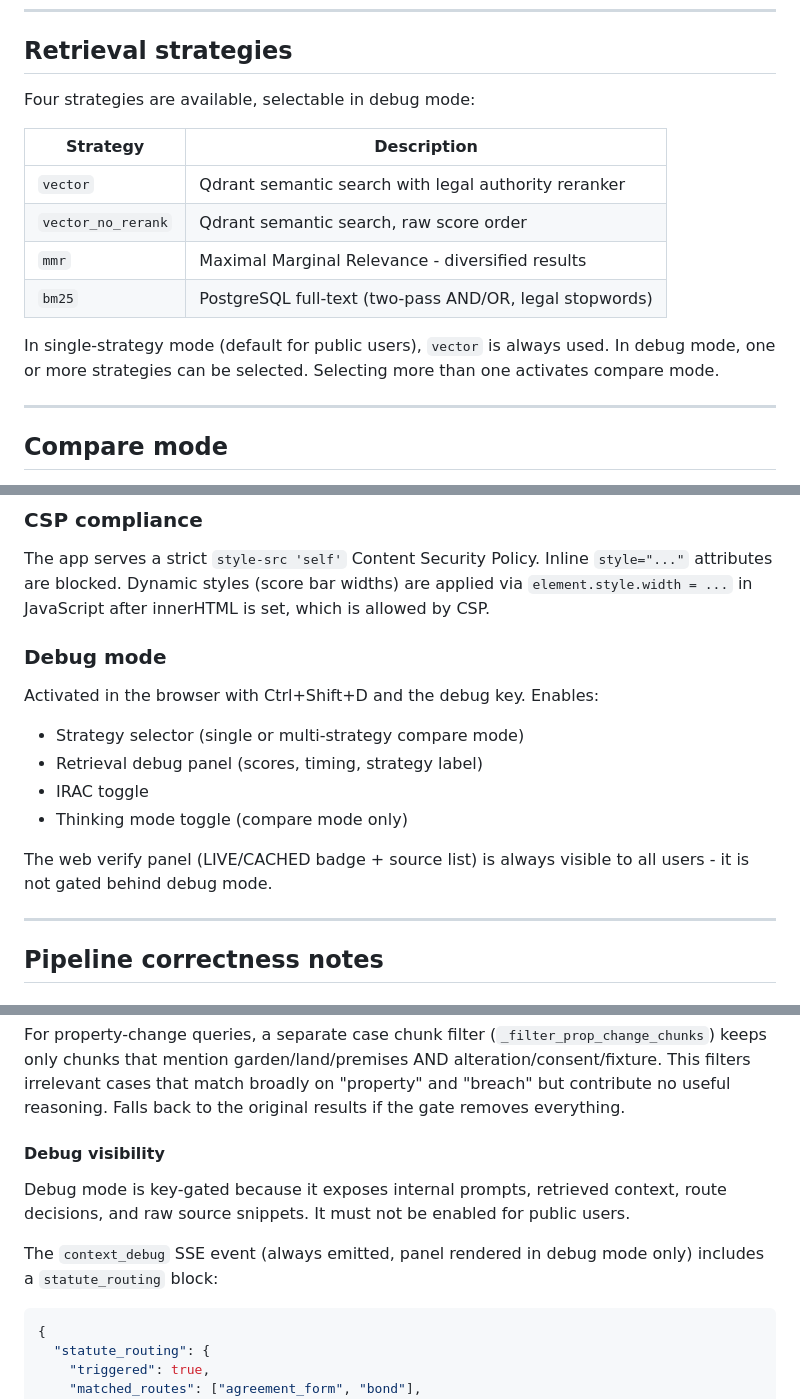
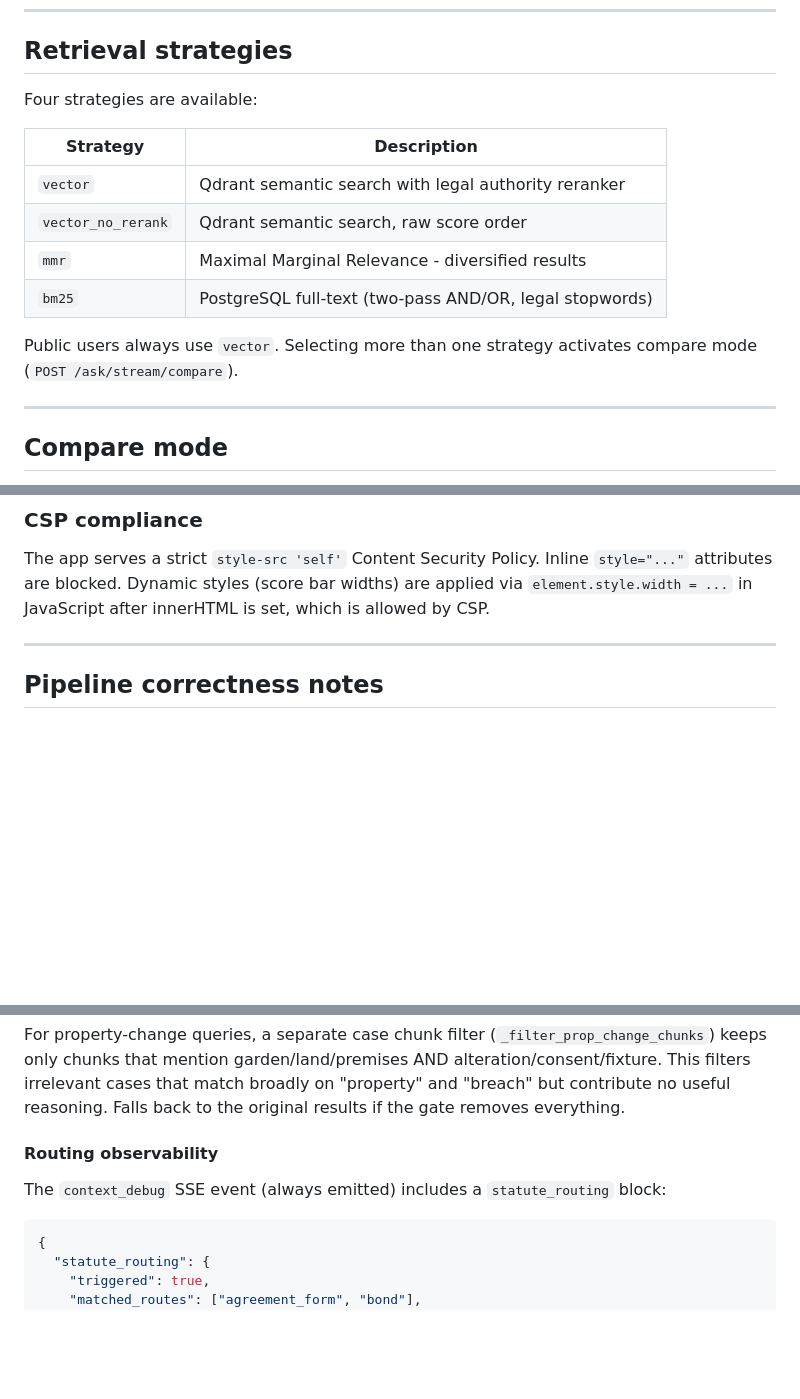
Before and after one commit to jwongso/nz-legal-rag, a Markdown page: tenancy/README.md, 3 parts joined by grey strips. GitHub-like rendering; blank space fills up the shorter version.

Commit message:
README: remove all debug mode references

````diff
--- a/tenancy/README.md
+++ b/tenancy/README.md
@@ -144,7 +143,7 @@ Browser client (SSE)
 
 ## Retrieval strategies
 
-Four strategies are available, selectable in debug mode:
+Four strategies are available:
 
 | Strategy | Description |
 |---|---|
@@ -153,9 +152,8 @@ Four strategies are available, selectable in debug mode:
 | `mmr` | Maximal Marginal Relevance - diversified results |
 | `bm25` | PostgreSQL full-text (two-pass AND/OR, legal stopwords) |
 
-In single-strategy mode (default for public users), `vector` is always used.
-In debug mode, one or more strategies can be selected. Selecting more than one
-activates compare mode.
+Public users always use `vector`. Selecting more than one strategy activates
+compare mode (`POST /ask/stream/compare`).
 
 ---
 
@@ -355,17 +348,6 @@ The app serves a strict `style-src 'self'` Content Security Policy. Inline
 `style="..."` attributes are blocked. Dynamic styles (score bar widths) are
 applied via `element.style.width = ...` in JavaScript after innerHTML is set,
 which is allowed by CSP.
-
-### Debug mode
-
-Activated in the browser with Ctrl+Shift+D and the debug key. Enables:
-- Strategy selector (single or multi-strategy compare mode)
-- Retrieval debug panel (scores, timing, strategy label)
-- IRAC toggle
-- Thinking mode toggle (compare mode only)
-
-The web verify panel (LIVE/CACHED badge + source list) is always visible to all
-users - it is not gated behind debug mode.
 
 ---
 
@@ -468,13 +450,9 @@ This filters irrelevant cases that match broadly on "property" and "breach" but
 contribute no useful reasoning. Falls back to the original results if the gate
 removes everything.
 
-#### Debug visibility
+#### Routing observability
 
-Debug mode is key-gated because it exposes internal prompts, retrieved context,
-route decisions, and raw source snippets. It must not be enabled for public users.
-
-The `context_debug` SSE event (always emitted, panel rendered in debug mode only)
-includes a `statute_routing` block:
+The `context_debug` SSE event (always emitted) includes a `statute_routing` block:
 
 ```json
 {
````
Also changed, not shown: other parts of tenancy/README.md (+4 -12 lines).
